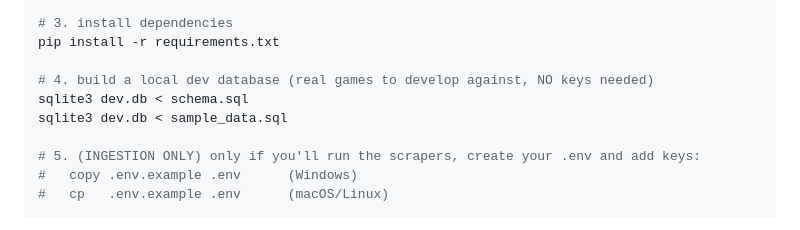
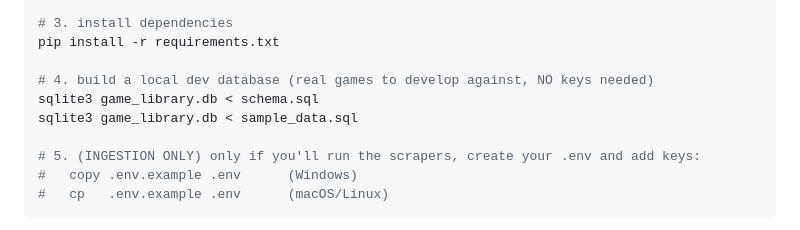
Before and after one commit to rayar93/game-score-aggregator-cloud-run, a Markdown page: README.md, the part around the change. Drawn GitHub-style.

```diff
--- a/README.md
+++ b/README.md
@@ -57,8 +57,8 @@ python -m venv .venv
 pip install -r requirements.txt
 
 # 4. build a local dev database (real games to develop against, NO keys needed)
-sqlite3 dev.db < schema.sql
-sqlite3 dev.db < sample_data.sql
+sqlite3 game_library.db < schema.sql
+sqlite3 game_library.db < sample_data.sql
 
 # 5. (INGESTION ONLY) only if you'll run the scrapers, create your .env and add keys:
 #   copy .env.example .env      (Windows)
```
